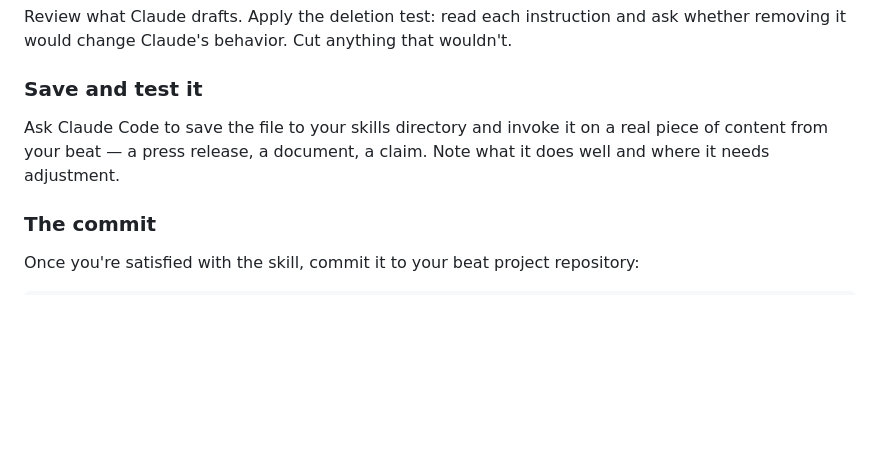
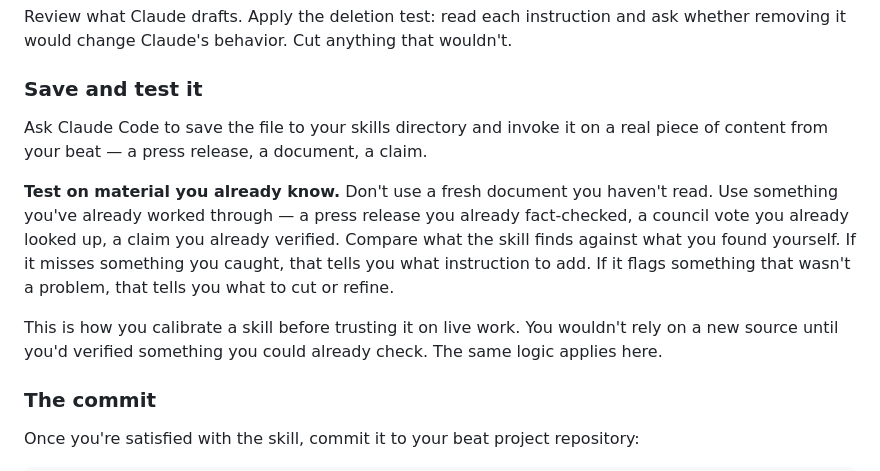
Before and after one commit to jamditis/prompt-engineering-journalists, a Markdown page: Module 3/Module 3_ Exercise.md, the part around the change. GitHub-like rendering; blank space fills up the shorter version.

```diff
--- a/Module 3/Module 3_ Exercise.md
+++ b/Module 3/Module 3_ Exercise.md
@@ -192,7 +192,11 @@ Review what Claude drafts. Apply the deletion test: read each instruction and as
 
 ### Save and test it
 
-Ask Claude Code to save the file to your skills directory and invoke it on a real piece of content from your beat — a press release, a document, a claim. Note what it does well and where it needs adjustment.
+Ask Claude Code to save the file to your skills directory and invoke it on a real piece of content from your beat — a press release, a document, a claim.
+
+**Test on material you already know.** Don't use a fresh document you haven't read. Use something you've already worked through — a press release you already fact-checked, a council vote you already looked up, a claim you already verified. Compare what the skill finds against what you found yourself. If it misses something you caught, that tells you what instruction to add. If it flags something that wasn't a problem, that tells you what to cut or refine.
+
+This is how you calibrate a skill before trusting it on live work. You wouldn't rely on a new source until you'd verified something you could already check. The same logic applies here.
 
 ### The commit
 
```
Also changed, not shown: Module 3/Module 3_ Orientation Message.md (+2 -0 lines), PROJECT_LOG.md (+2 -2 lines).
